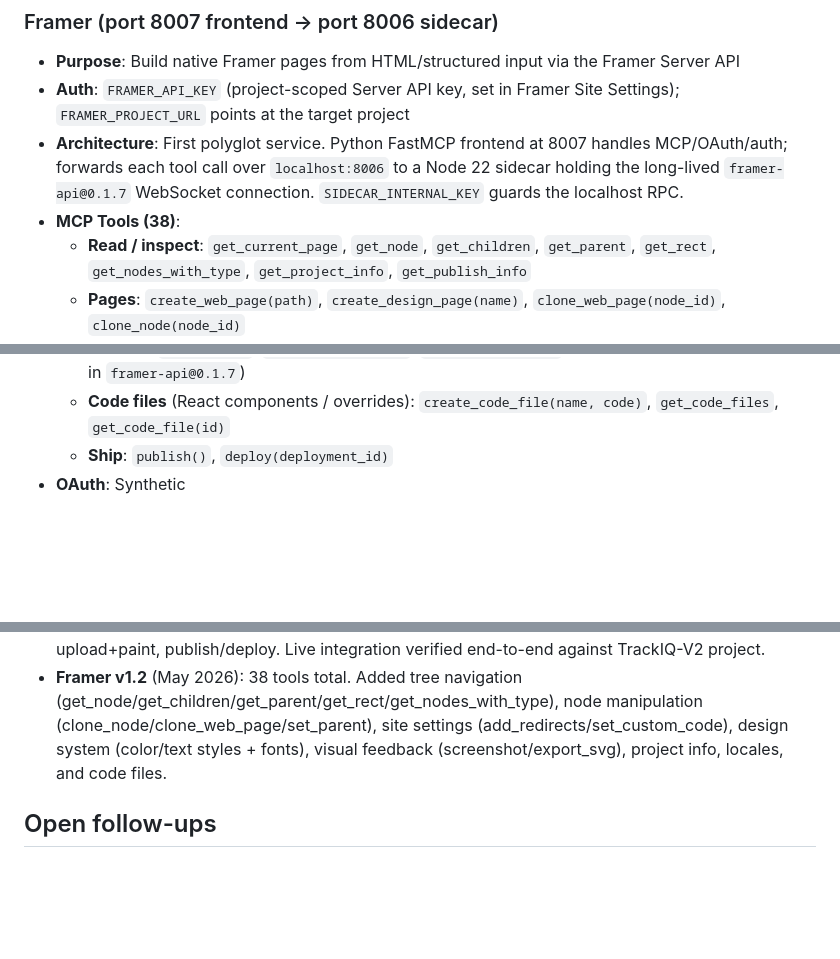
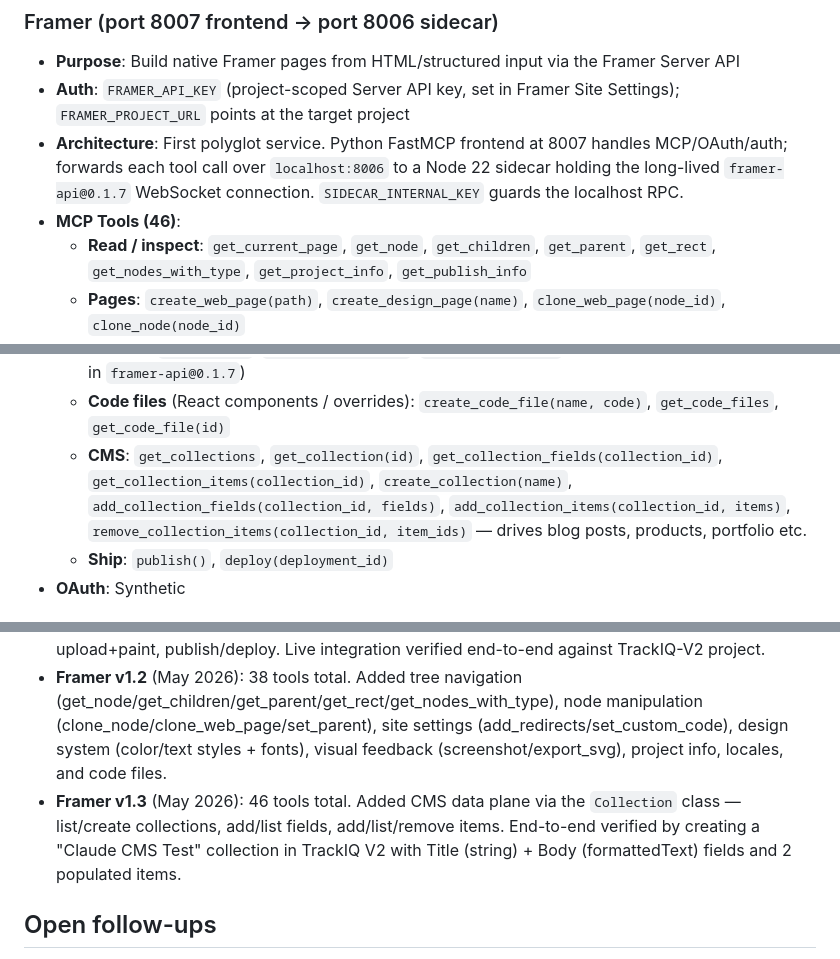
Before and after one commit to bibager/mcp-gateway, a Markdown page: CLAUDE.md, 3 parts joined by grey strips. GitHub-like rendering; blank space fills up the shorter version.

Commit message:
docs(framer v1.3): document 8 CMS tools (46 tools total)

```diff
--- a/CLAUDE.md
+++ b/CLAUDE.md
@@ -97,7 +97,7 @@ Internet → Caddy (port 8080) → Service routing by host/path
 - **Purpose**: Build native Framer pages from HTML/structured input via the Framer Server API
 - **Auth**: `FRAMER_API_KEY` (project-scoped Server API key, set in Framer Site Settings); `FRAMER_PROJECT_URL` points at the target project
 - **Architecture**: First polyglot service. Python FastMCP frontend at 8007 handles MCP/OAuth/auth; forwards each tool call over `localhost:8006` to a Node 22 sidecar holding the long-lived `framer-api@0.1.7` WebSocket connection. `SIDECAR_INTERNAL_KEY` guards the localhost RPC.
-- **MCP Tools (38)**:
+- **MCP Tools (46)**:
   - **Read / inspect**: `get_current_page`, `get_node`, `get_children`, `get_parent`, `get_rect`, `get_nodes_with_type`, `get_project_info`, `get_publish_info`
   - **Pages**: `create_web_page(path)`, `create_design_page(name)`, `clone_web_page(node_id)`, `clone_node(node_id)`
   - **Layout**: `create_frame(attributes, parent_id?)`, `create_text_node(text/attributes, parent_id?)`
@@ -108,6 +108,7 @@ Internet → Caddy (port 8080) → Service routing by host/path
   - **Visual feedback**: `screenshot(node_id, format?, scale?)` (PNG/JPEG bytes base64), `export_svg(node_id)`
   - **Locales**: `get_locales`, `get_default_locale`, `get_active_locale` (latter returns 501 — plugin-only in `framer-api@0.1.7`)
   - **Code files** (React components / overrides): `create_code_file(name, code)`, `get_code_files`, `get_code_file(id)`
+  - **CMS**: `get_collections`, `get_collection(id)`, `get_collection_fields(collection_id)`, `get_collection_items(collection_id)`, `create_collection(name)`, `add_collection_fields(collection_id, fields)`, `add_collection_items(collection_id, items)`, `remove_collection_items(collection_id, item_ids)` — drives blog posts, products, portfolio etc.
   - **Ship**: `publish()`, `deploy(deployment_id)`
 - **OAuth**: Synthetic
 
@@ -190,6 +191,7 @@ Daily 9:00am CST. Cron → Todoist (P1+P2) → format → Claude Haiku → Gmail
 - **Framer v1.0** (May 2026): 3 read/create tools — proved the polyglot Python+Node pattern.
 - **Framer v1.1** (May 2026): 12 tools total. Frame creation, layout traits, text mutation, image upload+paint, publish/deploy. Live integration verified end-to-end against TrackIQ-V2 project.
 - **Framer v1.2** (May 2026): 38 tools total. Added tree navigation (get_node/get_children/get_parent/get_rect/get_nodes_with_type), node manipulation (clone_node/clone_web_page/set_parent), site settings (add_redirects/set_custom_code), design system (color/text styles + fonts), visual feedback (screenshot/export_svg), project info, locales, and code files.
+- **Framer v1.3** (May 2026): 46 tools total. Added CMS data plane via the `Collection` class — list/create collections, add/list fields, add/list/remove items. End-to-end verified by creating a "Claude CMS Test" collection in TrackIQ V2 with Title (string) + Body (formattedText) fields and 2 populated items.
 
 ## Open follow-ups
 
```
